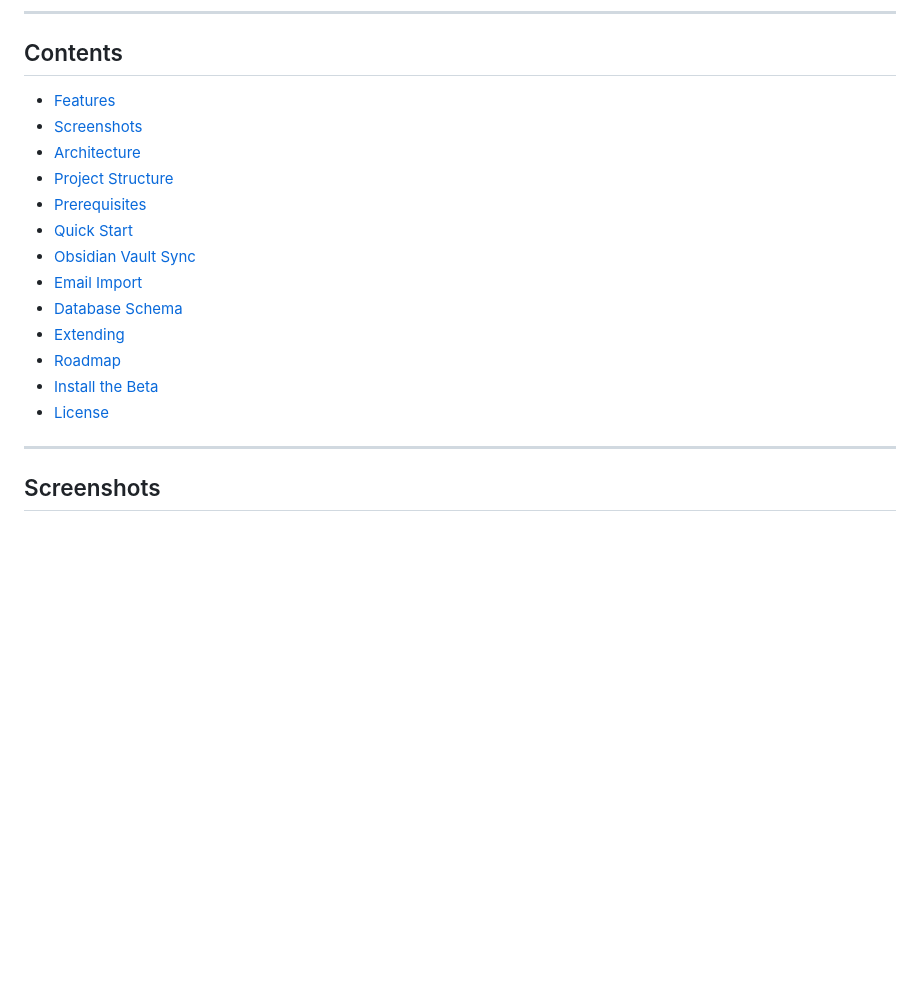
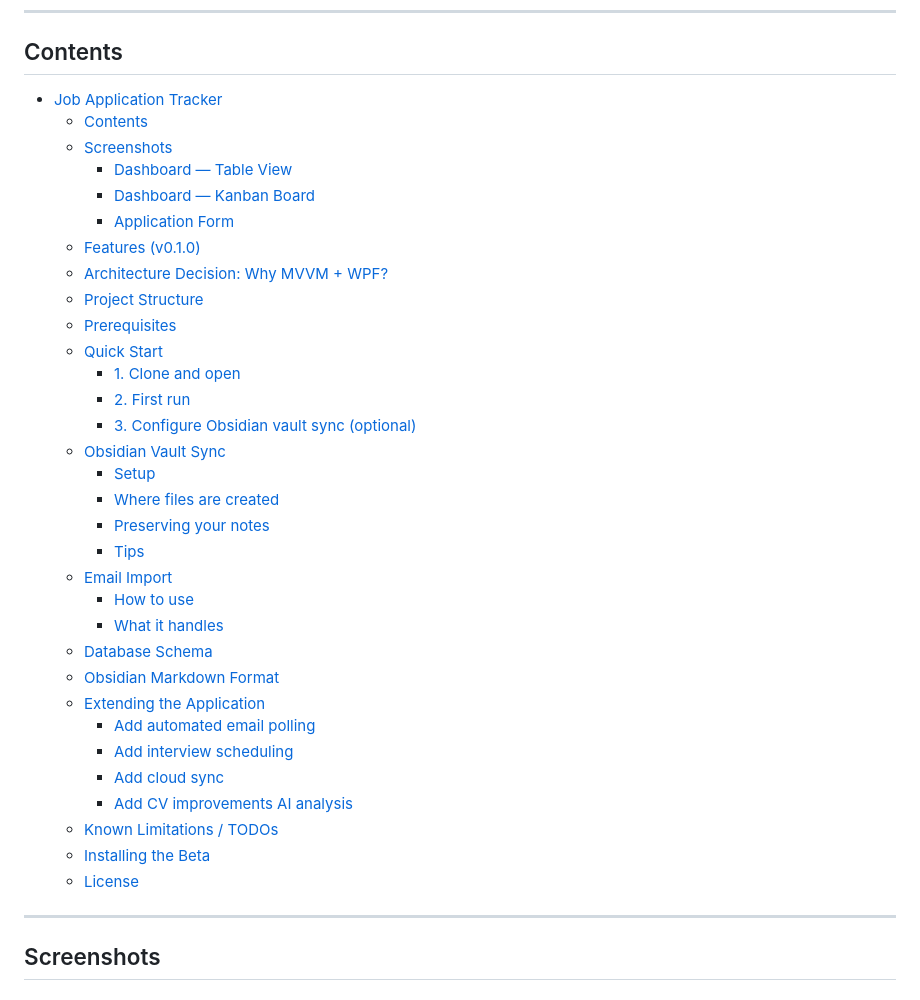
Before and after one commit to juandresrodca/job-application-tracker, a Markdown page: README.md, the part around one of its changes. Rendered like a GitHub page; blank space fills up the shorter version.

Commit message:
refactor:  README

```diff
--- a/README.md
+++ b/README.md
@@ -24,19 +25,38 @@ A production-quality .NET 8 WPF desktop application for tracking job application
 
 ## Contents
 
-- [Features](#features-v010)
-- [Screenshots](#screenshots)
-- [Architecture](#architecture-decision-why-mvvm--wpf)
-- [Project Structure](#project-structure)
-- [Prerequisites](#prerequisites)
-- [Quick Start](#quick-start)
-- [Obsidian Vault Sync](#obsidian-vault-sync)
-- [Email Import](#email-import)
-- [Database Schema](#database-schema)
-- [Extending](#extending-the-application)
-- [Roadmap](#known-limitations--todos)
-- [Install the Beta](#installing-the-beta)
-- [License](#license)
+- [Job Application Tracker](#job-application-tracker)
+  - [Contents](#contents)
+  - [Screenshots](#screenshots)
+    - [Dashboard — Table View](#dashboard--table-view)
+    - [Dashboard — Kanban Board](#dashboard--kanban-board)
+    - [Application Form](#application-form)
+  - [Features (v0.1.0)](#features-v010)
+  - [Architecture Decision: Why MVVM + WPF?](#architecture-decision-why-mvvm--wpf)
+  - [Project Structure](#project-structure)
+  - [Prerequisites](#prerequisites)
+  - [Quick Start](#quick-start)
+    - [1. Clone and open](#1-clone-and-open)
+    - [2. First run](#2-first-run)
+    - [3. Configure Obsidian vault sync (optional)](#3-configure-obsidian-vault-sync-optional)
+  - [Obsidian Vault Sync](#obsidian-vault-sync)
+    - [Setup](#setup)
+    - [Where files are created](#where-files-are-created)
+    - [Preserving your notes](#preserving-your-notes)
+    - [Tips](#tips)
+  - [Email Import](#email-import)
+    - [How to use](#how-to-use)
+    - [What it handles](#what-it-handles)
+  - [Database Schema](#database-schema)
+  - [Obsidian Markdown Format](#obsidian-markdown-format)
+  - [Extending the Application](#extending-the-application)
+    - [Add automated email polling](#add-automated-email-polling)
+    - [Add interview scheduling](#add-interview-scheduling)
+    - [Add cloud sync](#add-cloud-sync)
+    - [Add CV improvements AI analysis](#add-cv-improvements-ai-analysis)
+  - [Known Limitations / TODOs](#known-limitations--todos)
+  - [Installing the Beta](#installing-the-beta)
+  - [License](#license)
 
 ---
 
```
Also changed, not shown: other parts of README.md (+4 -3 lines).
